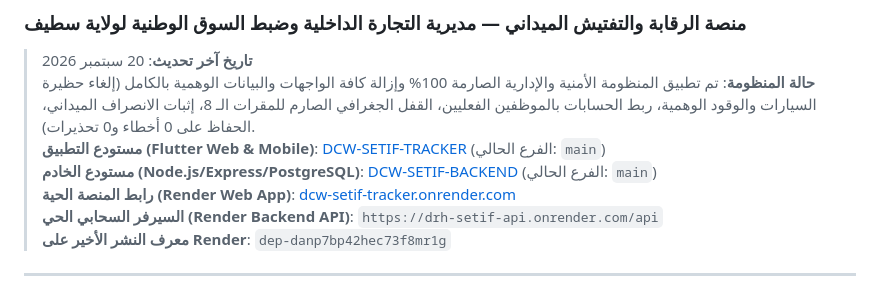
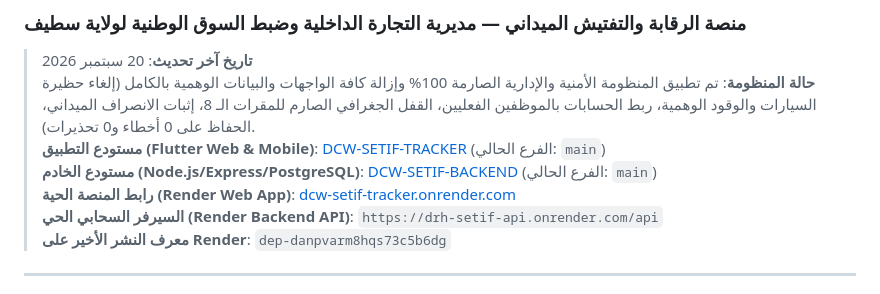
Before and after one commit to matique2026ai-ux/DCW-SETIF-BACKEND, a Markdown page: AGENTS.md, the part around the change. Rendered like a GitHub page.

Commit message:
docs: sync AGENTS.md with latest deploy ID

```diff
--- a/AGENTS.md
+++ b/AGENTS.md
@@ -7,7 +7,7 @@
 > **مستودع الخادم (Node.js/Express/PostgreSQL)**: [DCW-SETIF-BACKEND](https://github.com/matique2026ai-ux/DCW-SETIF-BACKEND) (الفرع الحالي: `main`)
 > **رابط المنصة الحية (Render Web App)**: [dcw-setif-tracker.onrender.com](https://dcw-setif-tracker.onrender.com)
 > **السيرفر السحابي الحي (Render Backend API)**: `https://drh-setif-api.onrender.com/api`
-> **معرف النشر الأخير على Render**: `dep-danp7bp42hec73f8mr1g`
+> **معرف النشر الأخير على Render**: `dep-danpvarm8hqs73c5b6dg`
 
 ---
 
```
